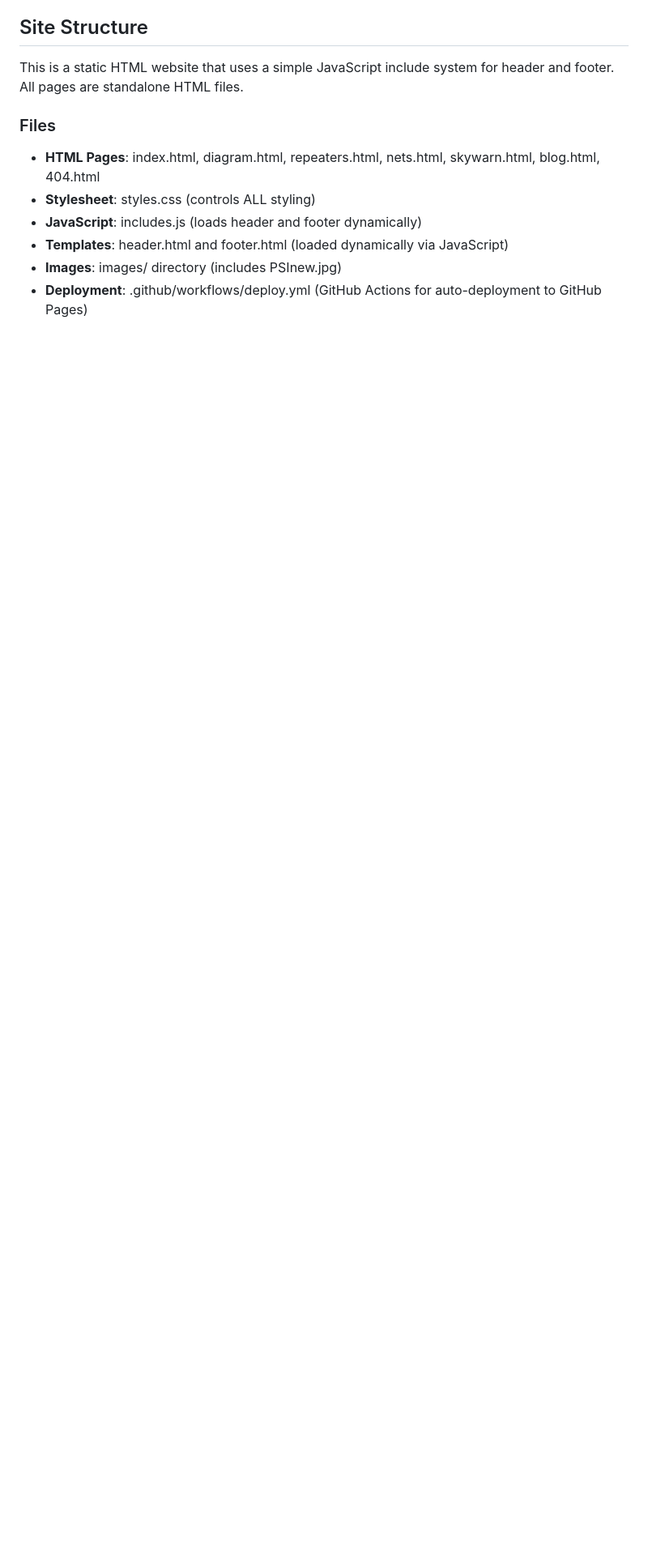
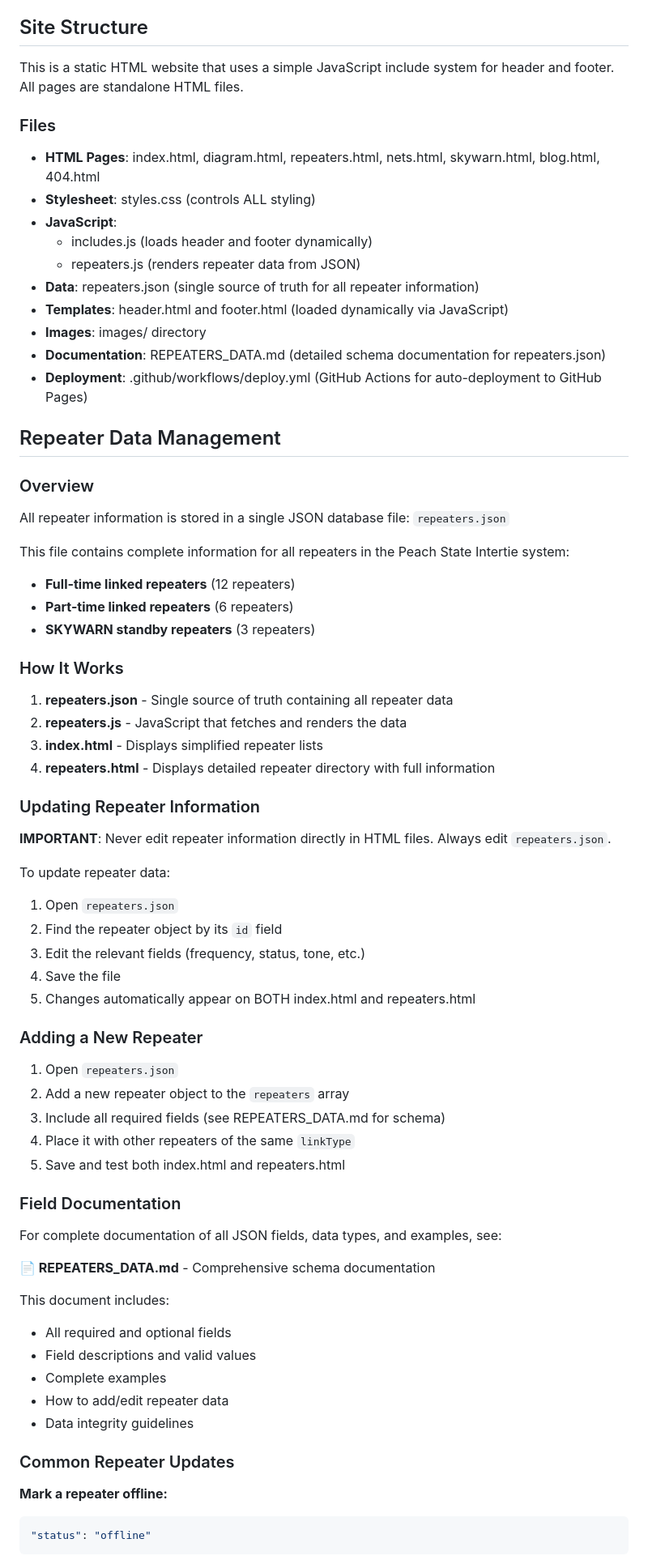
Before and after one commit to discerningowl/PSI-web, a Markdown page: CLAUDE.md, the part around one of its changes. Shown at 81% size. Drawn GitHub-style; blank space fills up the shorter version.

Commit message:
documentation

````diff
--- a/CLAUDE.md
+++ b/CLAUDE.md
@@ -14,7 +14,70 @@ This is a static HTML website that uses a simple JavaScript include system for h
 
 - **HTML Pages**: index.html, diagram.html, repeaters.html, nets.html, skywarn.html, blog.html, 404.html
 - **Stylesheet**: styles.css (controls ALL styling)
-- **JavaScript**: includes.js (loads header and footer dynamically)
+- **JavaScript**:
+  - includes.js (loads header and footer dynamically)
+  - repeaters.js (renders repeater data from JSON)
+- **Data**: repeaters.json (single source of truth for all repeater information)
 - **Templates**: header.html and footer.html (loaded dynamically via JavaScript)
-- **Images**: images/ directory (includes PSInew.jpg)
+- **Images**: images/ directory
+- **Documentation**: REPEATERS_DATA.md (detailed schema documentation for repeaters.json)
 - **Deployment**: .github/workflows/deploy.yml (GitHub Actions for auto-deployment to GitHub Pages)
+
+## Repeater Data Management
+
+### Overview
+
+All repeater information is stored in a single JSON database file: `repeaters.json`
+
+This file contains complete information for all repeaters in the Peach State Intertie system:
+- **Full-time linked repeaters** (12 repeaters)
+- **Part-time linked repeaters** (6 repeaters)
+- **SKYWARN standby repeaters** (3 repeaters)
+
+### How It Works
+
+1. **repeaters.json** - Single source of truth containing all repeater data
+2. **repeaters.js** - JavaScript that fetches and renders the data
+3. **index.html** - Displays simplified repeater lists
+4. **repeaters.html** - Displays detailed repeater directory with full information
+
+### Updating Repeater Information
+
+**IMPORTANT**: Never edit repeater information directly in HTML files. Always edit `repeaters.json`.
+
+To update repeater data:
+
+1. Open `repeaters.json`
+2. Find the repeater object by its `id` field
+3. Edit the relevant fields (frequency, status, tone, etc.)
+4. Save the file
+5. Changes automatically appear on BOTH index.html and repeaters.html
+
+### Adding a New Repeater
+
+1. Open `repeaters.json`
+2. Add a new repeater object to the `repeaters` array
+3. Include all required fields (see REPEATERS_DATA.md for schema)
+4. Place it with other repeaters of the same `linkType`
+5. Save and test both index.html and repeaters.html
+
+### Field Documentation
+
+For complete documentation of all JSON fields, data types, and examples, see:
+
+**📄 REPEATERS_DATA.md** - Comprehensive schema documentation
+
+This document includes:
+- All required and optional fields
+- Field descriptions and valid values
+- Complete examples
+- How to add/edit repeater data
+- Data integrity guidelines
+
+### Common Repeater Updates
+
+**Mark a repeater offline:**
+```json
+"status": "offline"
+```
+
````
Also changed, not shown: other parts of CLAUDE.md (+14 -0 lines), REPEATERS_DATA.md (added, +363 -0 lines).
